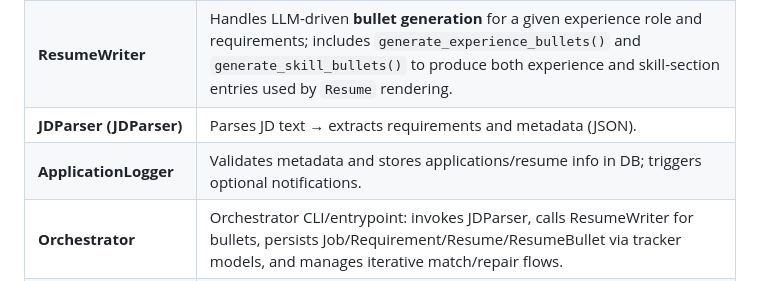
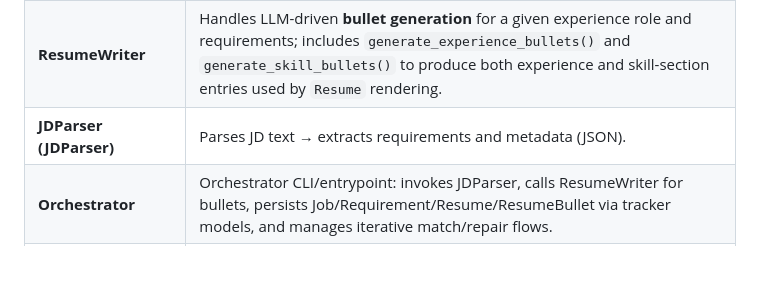
Before and after one commit to vhidrogo/job-search-automation, a Markdown page: docs/system_design.md, the part around the change. Rendered like a GitHub page.

Commit message:
docs: Remove Application logger

```diff
--- a/docs/system_design.md
+++ b/docs/system_design.md
@@ -37,7 +37,6 @@ job_search_automation/ (Django Project)
 | **ClaudeClient** | Wraps LLM API calls (`generate()`, `count_tokens()`), handles configuration and model defaults. |
 | **ResumeWriter** | Handles LLM-driven **bullet generation** for a given experience role and requirements; includes `generate_experience_bullets()` and `generate_skill_bullets()` to produce both experience and skill-section entries used by `Resume` rendering. |
 | **JDParser (JDParser)** | Parses JD text → extracts requirements and metadata (JSON). |
-| **ApplicationLogger** | Validates metadata and stores applications/resume info in DB; triggers optional notifications. |
 | **Orchestrator** | Orchestrator CLI/entrypoint: invokes JDParser, calls ResumeWriter for bullets, persists Job/Requirement/Resume/ResumeBullet via tracker models, and manages iterative match/repair flows. |
 | **Resume (model methods)** | Responsible for on-demand rendering: `_generate()` (assemble template + bullets), `saveToMarkdown()`, `saveToPdf()` — these use persisted models to render output when called. |
 | **ResumeMatcher** | LLM-assisted utility that, given a job's requirements and the current resume (bullets), returns which requirements are met/missing and enables iterative improvement of `match_ratio`. |
```
